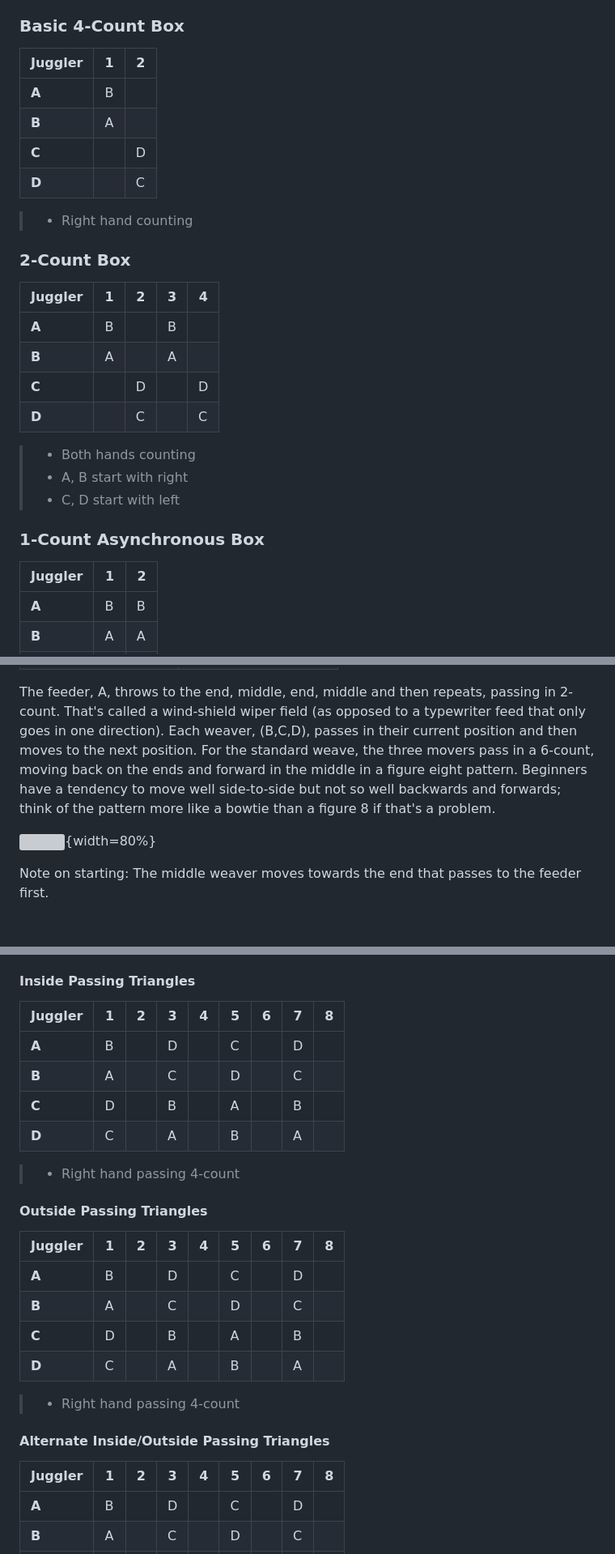
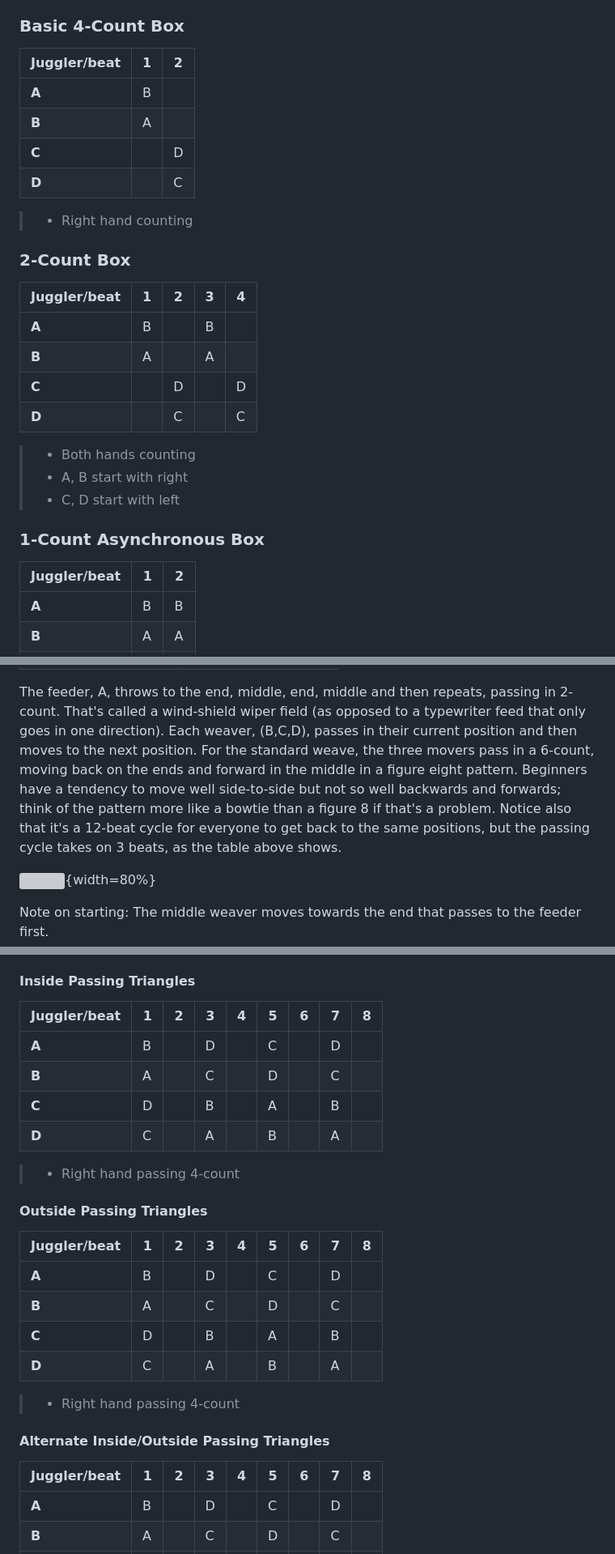
Before and after one commit to madjugglers/pattern-book, a Markdown page: 03_four_person_patterns.md, 3 parts joined by grey strips. Shown at 81% size. Rendered like a GitHub page; blank space fills up the shorter version; grey boxes are pictures that could not be loaded.

```diff
--- a/03_four_person_patterns.md
+++ b/03_four_person_patterns.md
@@ -8,7 +8,7 @@ patterns, though.
 
 ### Basic 4-Count Box
 
-| **Juggler** | **1** | **2** |
+| **Juggler/beat** | **1** | **2** |
 |-------------|-------|-------|
 | **A**       | B     |       |
 | **B**       | A     |       |
@@ -19,7 +19,7 @@ patterns, though.
 
 ### 2-Count Box
 
-| **Juggler** | **1** | **2** | **3** | **4** |
+| **Juggler/beat** | **1** | **2** | **3** | **4** |
 |-------------|-------|-------|-------|-------|
 | **A**       | B     |       | B     |       |
 | **B**       | A     |       | A     |       |
@@ -32,7 +32,7 @@ patterns, though.
 
 ### 1-Count Asynchronous Box
 
-| **Juggler** | **1** | **2** |
+| **Juggler/beat** | **1** | **2** |
 |-------------|-------|-------|
 | **A**       | B     | B     |
 | **B**       | A     | A     |
@@ -258,7 +258,9 @@ leads to many other exciting patterns.
 The feeder, A, throws to the end, middle, end, middle and then repeats, passing in 2-count.
  That's called a wind-shield wiper field (as opposed to a typewriter feed that only goes in one direction).  Each weaver, (B,C,D), passes in their current position and then moves to the next
 position. For the standard weave, the three movers pass in a 6-count, moving back on the ends and forward in the middle in a figure eight pattern.  Beginners have a tendency to move well side-to-side but not so
-well backwards and forwards;  think of the pattern more like a bowtie than a figure 8 if that's a problem.
+well backwards and forwards;  think of the pattern more like a bowtie than a figure 8 if that's a problem. Notice
+also that it's a 12-beat cycle for everyone to get back to the same positions,
+but the passing cycle takes on 3 beats, as the table above shows.
 
 ![](./media/image5.png){width=80%}
 
@@ -1470,7 +1472,7 @@ but it's worth exploring this variation too.
 
 #### Inside Passing Triangles
 
-| **Juggler**   | **1**   | **2**   | **3**   | **4**   | **5**   | **6**   | **7**   | **8**   |
+| **Juggler/beat**   | **1**   | **2**   | **3**   | **4**   | **5**   | **6**   | **7**   | **8**   |
 |---------------|---------|---------|---------|---------|---------|---------|---------|---------|
 | **A**         | B       |         | D       |         | C       |         | D       |         |
 | **B**         | A       |         | C       |         | D       |         | C       |         |
@@ -1481,7 +1483,7 @@ but it's worth exploring this variation too.
 
 #### Outside Passing Triangles
 
-| **Juggler**   | **1**   | **2**   | **3**   | **4**   | **5**   | **6**   | **7**   | **8**   |
+| **Juggler/beat**   | **1**   | **2**   | **3**   | **4**   | **5**   | **6**   | **7**   | **8**   |
 |---------------|---------|---------|---------|---------|---------|---------|---------|---------|
 | **A**         | B       |         | D       |         | C       |         | D       |         |
 | **B**         | A       |         | C       |         | D       |         | C       |         |
@@ -1492,7 +1494,7 @@ but it's worth exploring this variation too.
 
 #### Alternate Inside/Outside Passing Triangles
 
-| **Juggler**   | **1**   | **2**   | **3**   | **4**   | **5**   | **6**   | **7**   | **8**   |
+| **Juggler/beat**   | **1**   | **2**   | **3**   | **4**   | **5**   | **6**   | **7**   | **8**   |
 |---------------|---------|---------|---------|---------|---------|---------|---------|---------|
 | **A**         | B       |         | D       |         | C       |         | D       |         |
 | **B**         | A       |         | C       |         | D       |         | C       |         |
```
Also changed, not shown: other parts of 03_four_person_patterns.md (+46 -46 lines), 01_maj_pattern_book.md (+26 -27 lines), 02_three_person_patterns.md (+27 -25 lines), docxandR/00_misctables.md (added, +17 -0 lines), media/3feedtable.png (added), media/4feedtable.png (added), media/feedPositions.png (added), media/feedtable.png, 2 other files.
